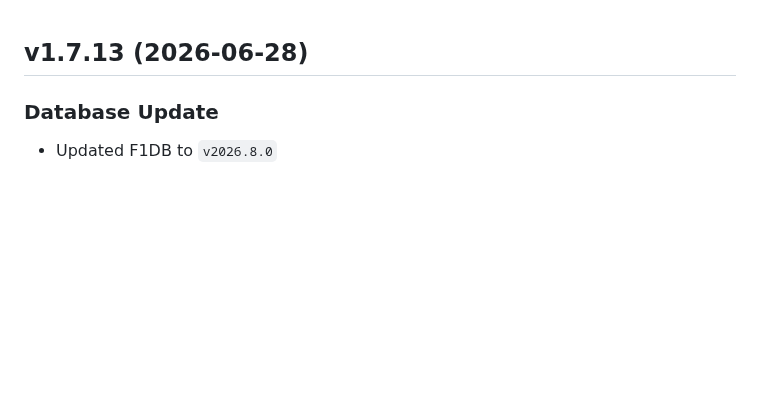
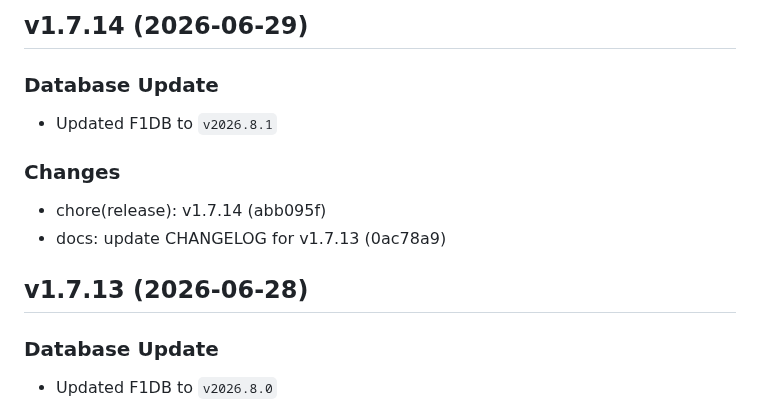
Before and after one commit to FrancoStino/F1-GraphQL-API, a Markdown page: CHANGELOG.md, the part around the change. GitHub-like rendering; blank space fills up the shorter version.

Commit message:
docs: update CHANGELOG for v1.7.14

```diff
--- a/CHANGELOG.md
+++ b/CHANGELOG.md
@@ -1,3 +1,12 @@
+## v1.7.14 (2026-06-29)
+
+### Database Update
+- Updated F1DB to `v2026.8.1`
+
+### Changes
+- chore(release): v1.7.14 (abb095f)
+- docs: update CHANGELOG for v1.7.13 (0ac78a9)
+
 ## v1.7.13 (2026-06-28)
 
 ### Database Update
```
